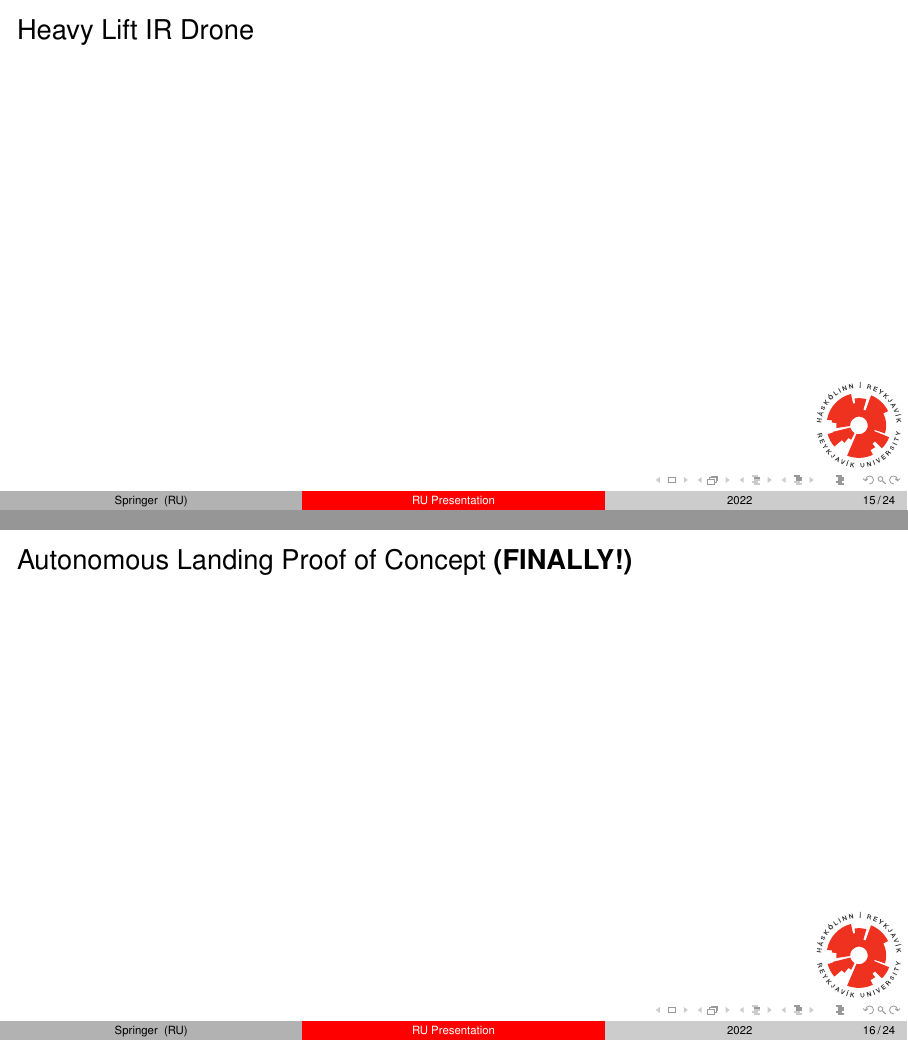
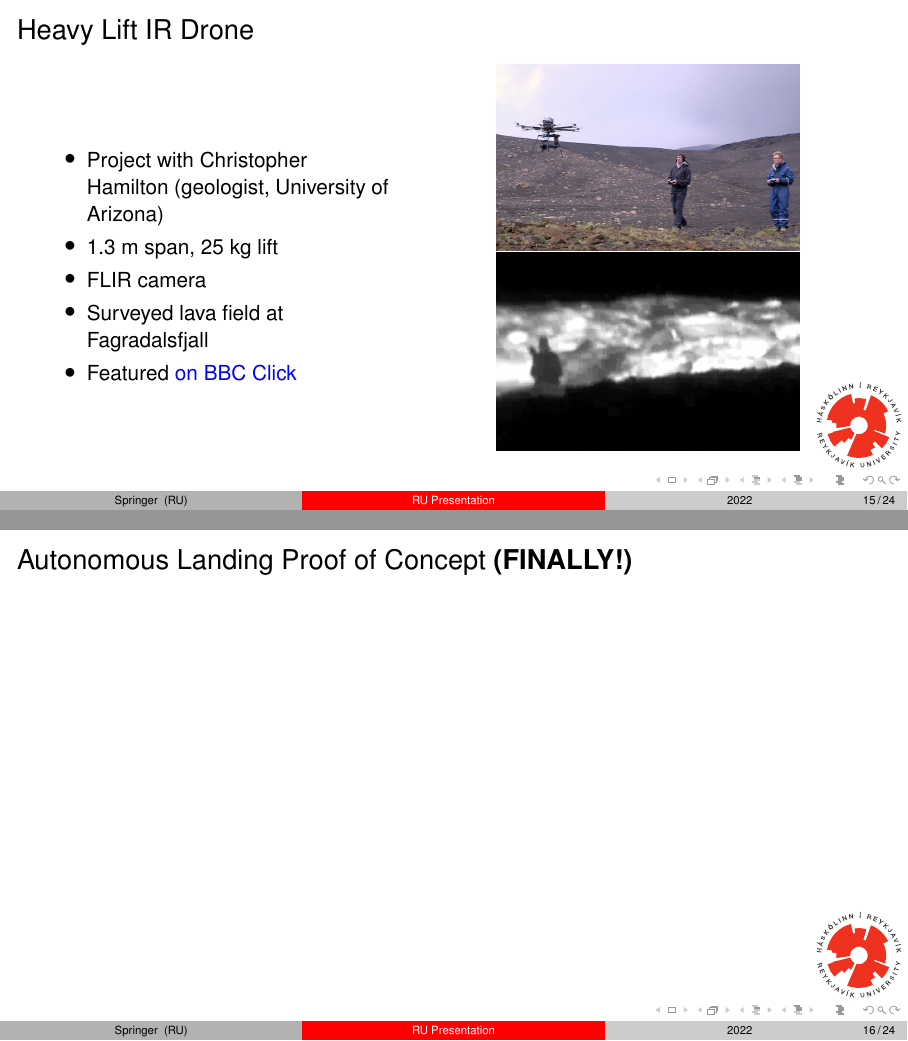
Before and after one commit to uzgit/phd_thesis_proposal_presentation, LaTeX slides (src/ru-presentation-template.tex): pages 15 and 16 of 24, joined at a grey line. Compiled offline with pdfLaTeX.

Commit message:
Added some stuff

```diff
--- a/src/ru-presentation-template.tex
+++ b/src/ru-presentation-template.tex
@@ -266,9 +266,18 @@
 \begin{frame}
   \frametitle{Heavy Lift IR Drone}
   \begin{columns}
-    \column{0.5\textwidth}
+    \column{0.4\textwidth}
+    \begin{itemize}
+      \item Project with Christopher Hamilton (geologist, University of Arizona)
+      \item 1.3 m span, 25 kg lift
+      \item FLIR camera
+      \item Surveyed lava field at Fagradalsfjall
+      \item Featured \href{https://youtu.be/6SIgFPhhRPE?t=1208}{\color{blue}on BBC Click}
+    \end{itemize}
     \column{0.5\textwidth}
     \centering
+    \includegraphics[width=0.7\textwidth]{ir_drone_in_flight}
+    \includegraphics[width=0.7\textwidth]{ir_drone_ir_stillframe}
   \end{columns}
 \end{frame}
 
```
Also changed, not shown: src/graphics/IMG_0409.jpg (added), src/graphics/ir_drone_in_flight.png (added), src/graphics/ir_drone_ir_stillframe.png (added).
